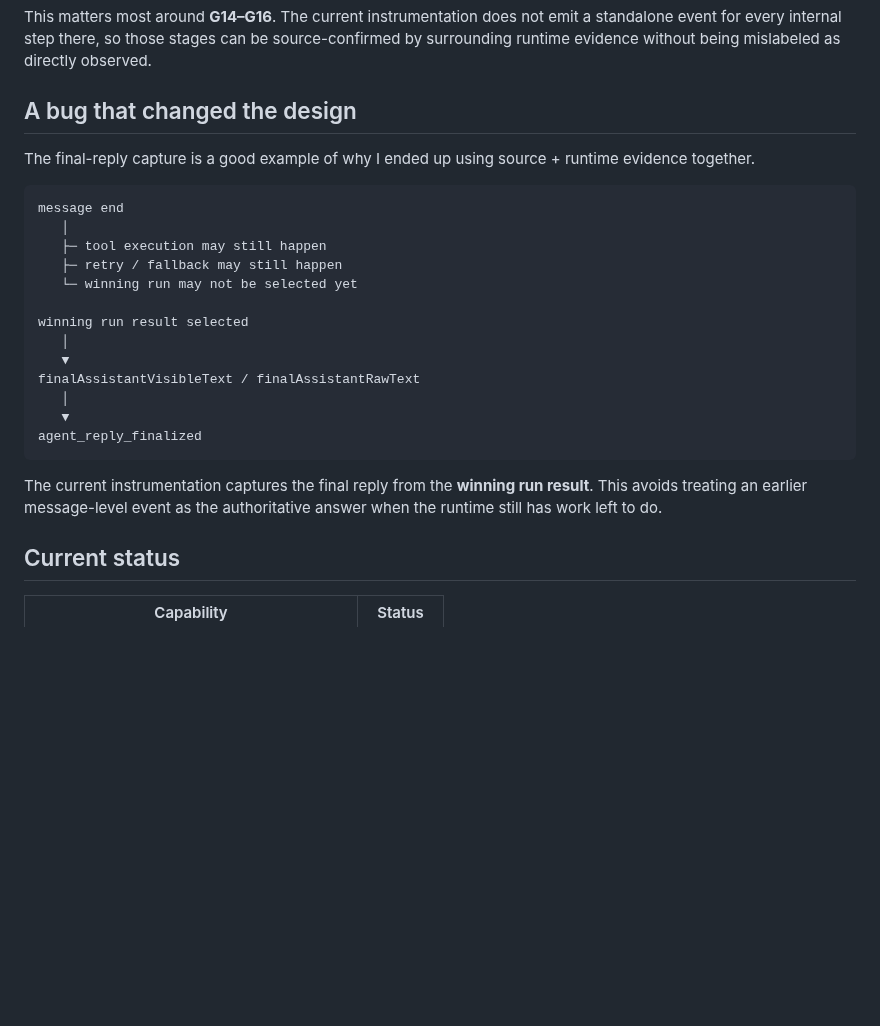
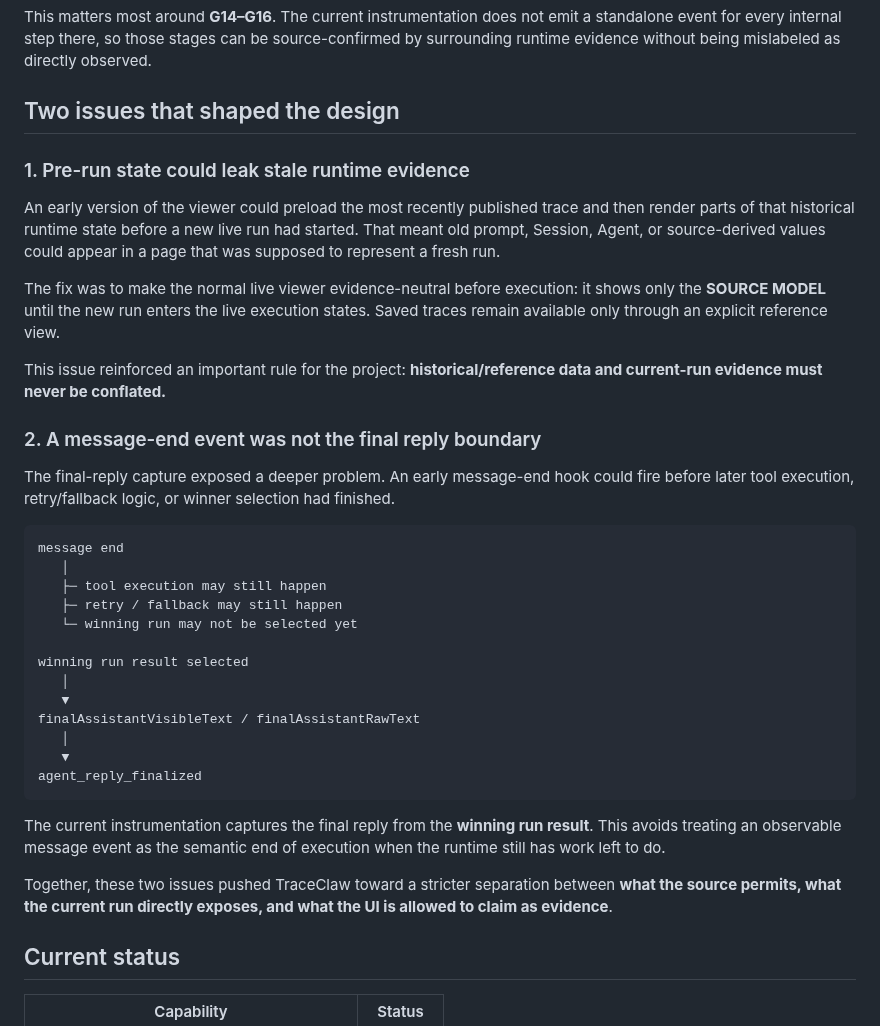
Before and after one commit to Chi123Zhang/openclaw-gateway-trace, a Markdown page: README.md, the part around the change. Rendered like a GitHub page; blank space fills up the shorter version.

Commit message:
Document two design issues that shaped TraceClaw

````diff
--- a/README.md
+++ b/README.md
@@ -107,9 +107,19 @@ Before a live run starts, the page shows only the **SOURCE MODEL**. It does not
 
 This matters most around **G14–G16**. The current instrumentation does not emit a standalone event for every internal step there, so those stages can be source-confirmed by surrounding runtime evidence without being mislabeled as directly observed.
 
-## A bug that changed the design
+## Two issues that shaped the design
 
-The final-reply capture is a good example of why I ended up using source + runtime evidence together.
+### 1. Pre-run state could leak stale runtime evidence
+
+An early version of the viewer could preload the most recently published trace and then render parts of that historical runtime state before a new live run had started. That meant old prompt, Session, Agent, or source-derived values could appear in a page that was supposed to represent a fresh run.
+
+The fix was to make the normal live viewer evidence-neutral before execution: it shows only the **SOURCE MODEL** until the new run enters the live execution states. Saved traces remain available only through an explicit reference view.
+
+This issue reinforced an important rule for the project: **historical/reference data and current-run evidence must never be conflated.**
+
+### 2. A message-end event was not the final reply boundary
+
+The final-reply capture exposed a deeper problem. An early message-end hook could fire before later tool execution, retry/fallback logic, or winner selection had finished.
 
 ```text
 message end
@@ -127,7 +137,9 @@ finalAssistantVisibleText / finalAssistantRawText
 agent_reply_finalized
 ```
 
-The current instrumentation captures the final reply from the **winning run result**. This avoids treating an earlier message-level event as the authoritative answer when the runtime still has work left to do.
+The current instrumentation captures the final reply from the **winning run result**. This avoids treating an observable message event as the semantic end of execution when the runtime still has work left to do.
+
+Together, these two issues pushed TraceClaw toward a stricter separation between **what the source permits, what the current run directly exposes, and what the UI is allowed to claim as evidence**.
 
 ## Current status
 
````
